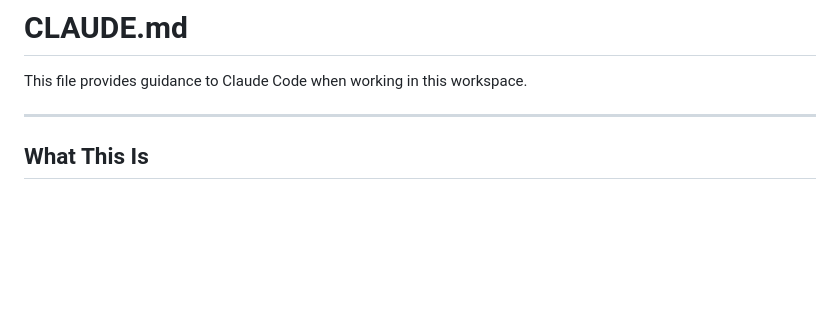
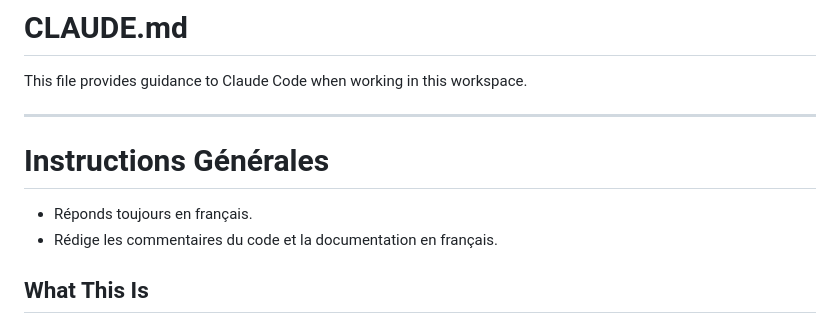
Before and after one commit to ibrahimlawogni-code/insightpanel, a Markdown page: CLAUDE.md, the part around the change. Drawn GitHub-style; blank space fills up the shorter version.

```diff
--- a/CLAUDE.md
+++ b/CLAUDE.md
@@ -3,6 +3,10 @@
 This file provides guidance to Claude Code when working in this workspace.
 
 ---
+
+# Instructions Générales
+- Réponds toujours en français.
+- Rédige les commentaires du code et la documentation en français.
 
 ## What This Is
 
```
Also changed, not shown: livrables/sites-web/insightpanel-prompt-claude.md (added, +50 -0 lines).
